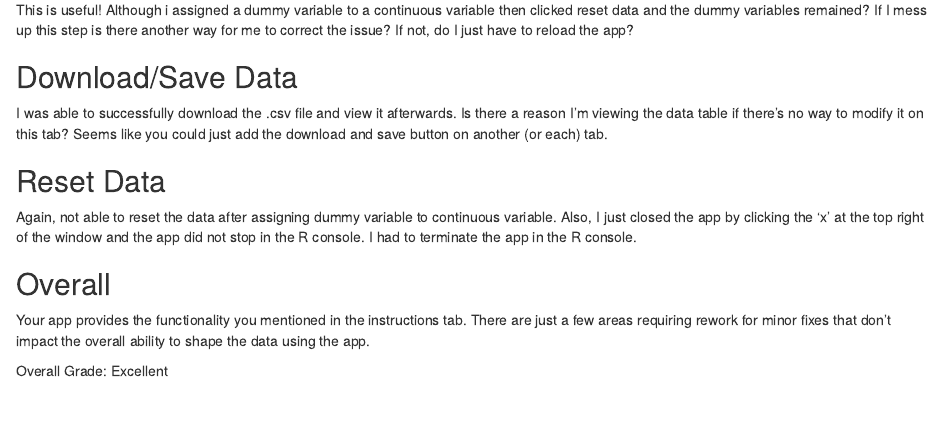
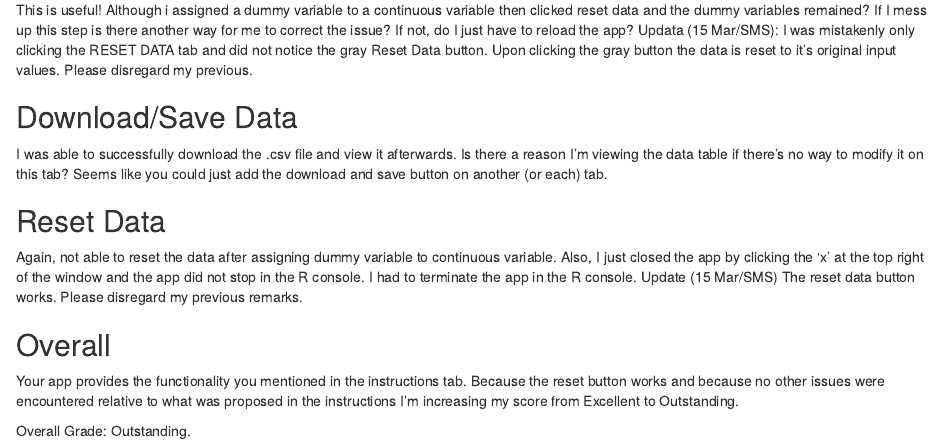
Before and after one commit to nuhorchak/RClean, an R Markdown document (inst/Stuntz_feedback.Rmd): the page in a window 1100 px wide, from 670 px down. Rendered offline with R 4.5, knitr and Pandoc, with nearby package versions.

Commit message:
Resending feedback - Stuntz

```diff
--- a/inst/Stuntz_feedback.Rmd
+++ b/inst/Stuntz_feedback.Rmd
@@ -23,15 +23,15 @@ Buttons function properly. Manipulated data table appears in my console once a s
 A handy function! When I input a new column name and click Save Name, the name I entered remains and the Column Names reverts back to the first name. The script correctly does not allow you to assign two columns the same name. What is the purpose of the search bar here if i cannot search for column names?
 
 ## Encode Dummy Variable
-This is useful! Although i assigned a dummy variable to a continuous variable then clicked reset data and the dummy variables remained? If I mess up this step is there another way for me to correct the issue? If not, do I just have to reload the app?
+This is useful! Although i assigned a dummy variable to a continuous variable then clicked reset data and the dummy variables remained? If I mess up this step is there another way for me to correct the issue? If not, do I just have to reload the app? Updata (15 Mar/SMS): I was mistakenly only clicking the RESET DATA tab and did not notice the gray Reset Data button. Upon clicking the gray button the data is reset to it's original input values. Please disregard my previous.
 
 ## Download/Save Data
 I was able to successfully download the .csv file and view it afterwards. Is there a reason I'm viewing the data table if there's no way to modify it on this tab? Seems like you could just add the download and save button on another (or each) tab.
 
 ## Reset Data
-Again, not able to reset the data after assigning dummy variable to continuous variable. Also, I just closed the app by clicking the 'x' at the top right of the window and the app did not stop in the R console. I had to terminate the app in the R console.
+Again, not able to reset the data after assigning dummy variable to continuous variable. Also, I just closed the app by clicking the 'x' at the top right of the window and the app did not stop in the R console. I had to terminate the app in the R console. Update (15 Mar/SMS) The reset data button works. Please disregard my previous remarks.
 
 ## Overall
-Your app provides the functionality you mentioned in the instructions tab. There are just a few areas requiring rework for minor fixes that don't impact the overall ability to shape the data using the app.
+Your app provides the functionality you mentioned in the instructions tab. Because the reset button works and because no other issues were encountered relative to what was proposed in the instructions I'm increasing my score from Excellent to Outstanding.
 
-Overall Grade: Excellent
+Overall Grade: Outstanding.
```
